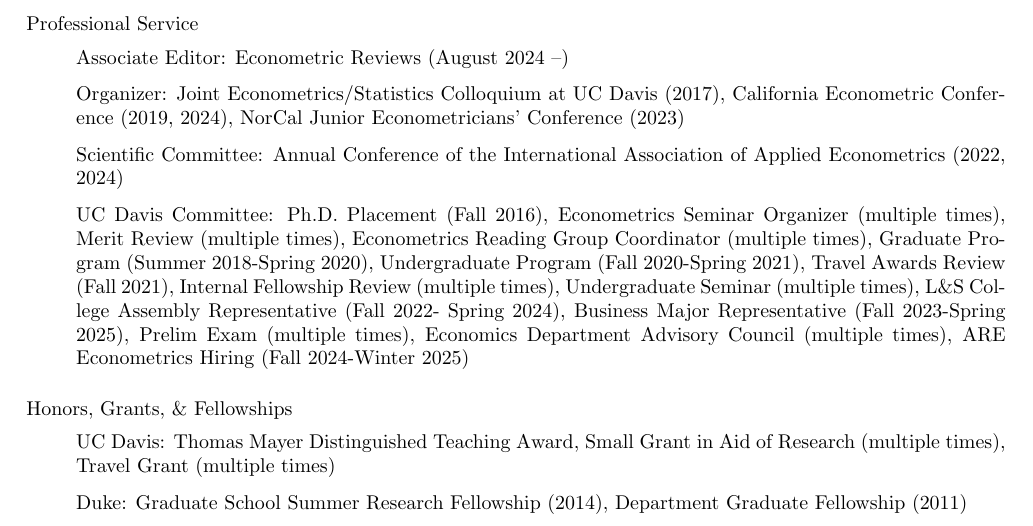
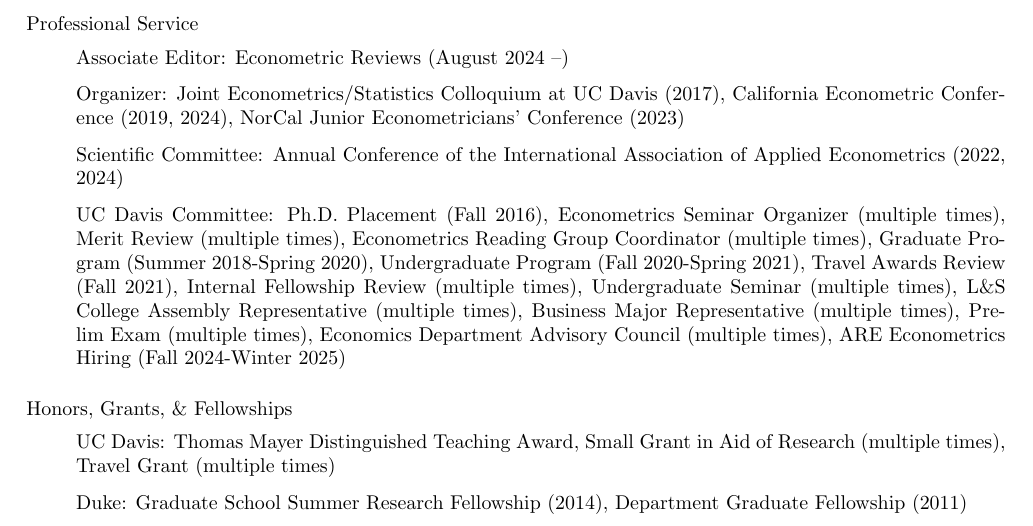
Before and after one commit to uratakuya/uratakuya.github.io, a LaTeX CV (CV.tex): part of page 2 of 2, cut so that both start at the same text. Compiled offline with pdfLaTeX.

Commit message:
Update CV.tex

```diff
--- a/CV.tex
+++ b/CV.tex
@@ -163,8 +163,8 @@
 Travel Awards Review  (Fall 2021),
 Internal Fellowship Review  (multiple times),
 Undergraduate Seminar (multiple times),
-L\&S College Assembly Representative (Fall 2022- Spring 2024),
-Business Major Representative (Fall 2023-Spring 2025),
+L\&S College Assembly Representative (multiple times),
+Business Major Representative (multiple times),
 Prelim Exam (multiple times),
 Economics Department Advisory Council (multiple times),
 ARE Econometrics Hiring (Fall 2024-Winter 2025)
```
